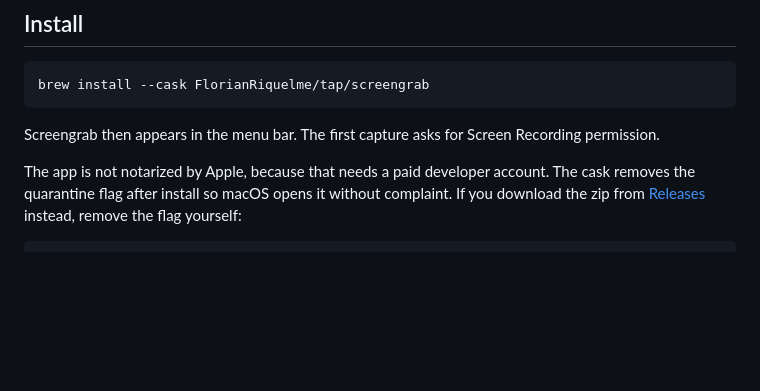
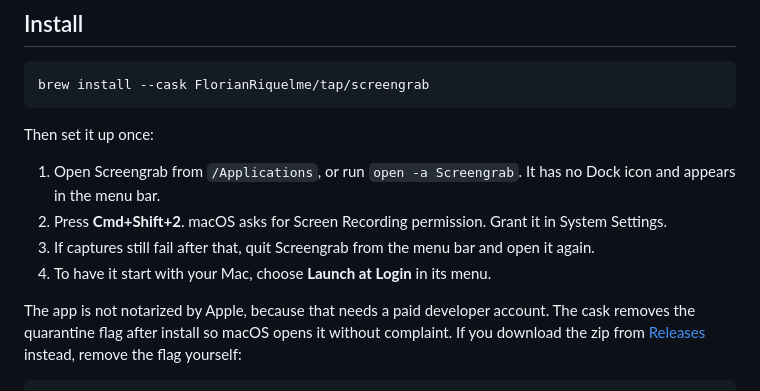
Before and after one commit to FlorianRiquelme/screengrab, a Markdown page: README.md, the part around the change. Drawn GitHub-style; blank space fills up the shorter version.

Commit message:
Explain first launch in the install steps

````diff
--- a/README.md
+++ b/README.md
@@ -18,7 +18,12 @@ Requires macOS 26 (Tahoe) or later. The release is a universal binary for Apple
 brew install --cask FlorianRiquelme/tap/screengrab
 ```
 
-Screengrab then appears in the menu bar. The first capture asks for Screen Recording permission.
+Then set it up once:
+
+1. Open Screengrab from `/Applications`, or run `open -a Screengrab`. It has no Dock icon and appears in the menu bar.
+2. Press **Cmd+Shift+2**. macOS asks for Screen Recording permission. Grant it in System Settings.
+3. If captures still fail after that, quit Screengrab from the menu bar and open it again.
+4. To have it start with your Mac, choose **Launch at Login** in its menu.
 
 The app is not notarized by Apple, because that needs a paid developer account. The cask removes the quarantine flag after install so macOS opens it without complaint. If you download the zip from [Releases](https://github.com/FlorianRiquelme/screengrab/releases) instead, remove the flag yourself:
 
````
